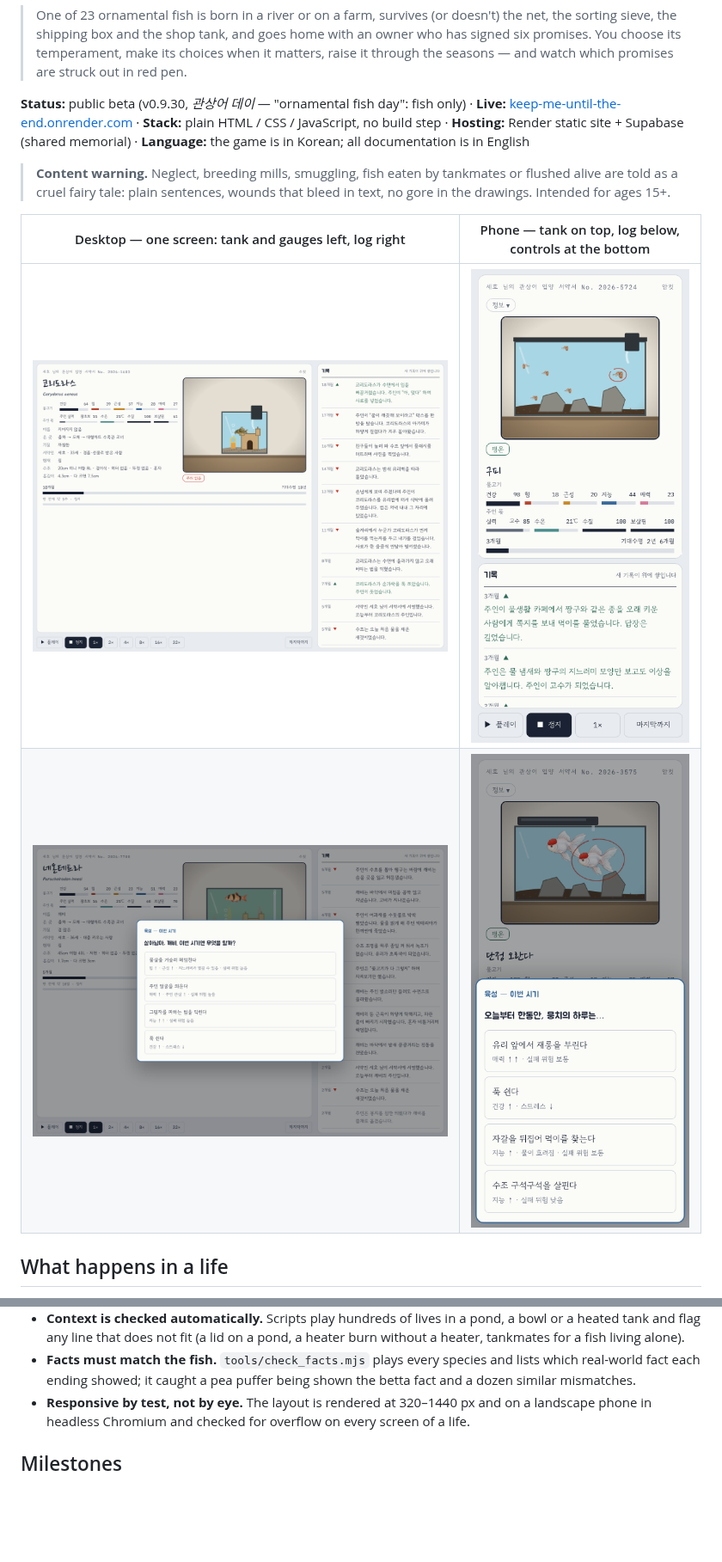
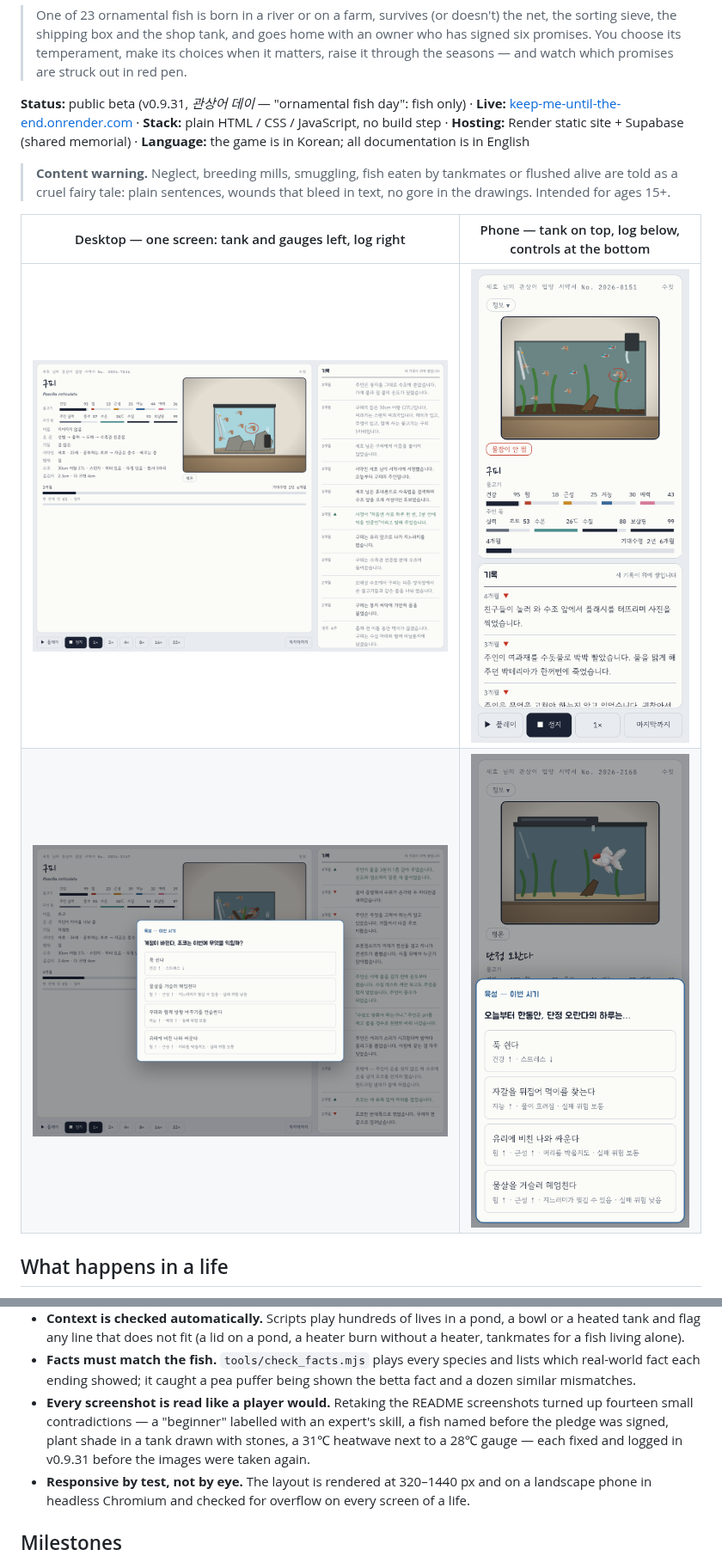
Before and after one commit to PSH020408/keep-me-until-the-end, a Markdown page: README.md, 2 parts joined by grey strips. Shown at 86% size. Rendered like a GitHub page; pictures changed too: docs/img/beta-desktop-choice.png, docs/img/beta-desktop.png, docs/img/beta-phone-choice.png; blank space fills up the shorter version.

Commit message:
v0.9.31: fix contradictions found in README screenshots, retake screenshots
Learner ranks, lazy-owner cap, careful moves for skilled owners, temperature
lines drive the gauge, friend/breeder fish skip the trade chain, signing before
naming, plant lines follow the tank decor, pond fixes, past-tense narration.

```diff
--- a/README.md
+++ b/README.md
@@ -14,7 +14,7 @@ A browser life-simulation about the promises we make to the animals we keep.
 > signed six promises. You choose its temperament, make its choices when it matters, raise it
 > through the seasons — and watch which promises are struck out in red pen.
 
-**Status:** public beta (v0.9.30, *관상어 데이* — "ornamental fish day": fish only) · **Live:** [keep-me-until-the-end.onrender.com](https://keep-me-until-the-end.onrender.com) · **Stack:** plain HTML / CSS / JavaScript, no build step · **Hosting:** Render static site + Supabase (shared memorial) · **Language:** the game is in Korean; all documentation is in English
+**Status:** public beta (v0.9.31, *관상어 데이* — "ornamental fish day": fish only) · **Live:** [keep-me-until-the-end.onrender.com](https://keep-me-until-the-end.onrender.com) · **Stack:** plain HTML / CSS / JavaScript, no build step · **Hosting:** Render static site + Supabase (shared memorial) · **Language:** the game is in Korean; all documentation is in English
 
 > **Content warning.** Neglect, breeding mills, smuggling, fish eaten by tankmates or flushed
 > alive are told as a cruel fairy tale: plain sentences, wounds that bleed in text, no gore in the
@@ -112,6 +112,10 @@ decisions, in short:
 - **Facts must match the fish.** `tools/check_facts.mjs` plays every species and lists which
   real-world fact each ending showed; it caught a pea puffer being shown the betta fact and a dozen
   similar mismatches.
+- **Every screenshot is read like a player would.** Retaking the README screenshots turned up
+  fourteen small contradictions — a "beginner" labelled with an expert's skill, a fish named before
+  the pledge was signed, plant shade in a tank drawn with stones, a 31℃ heatwave next to a 28℃
+  gauge — each fixed and logged in v0.9.31 before the images were taken again.
 - **Responsive by test, not by eye.** The layout is rendered at 320–1440 px and on a landscape
   phone in headless Chromium and checked for overflow on every screen of a life.
 
```
Also changed, not shown: other parts of README.md (+1 -1 lines), LOG.md (+2 -0 lines), 8 other files.
